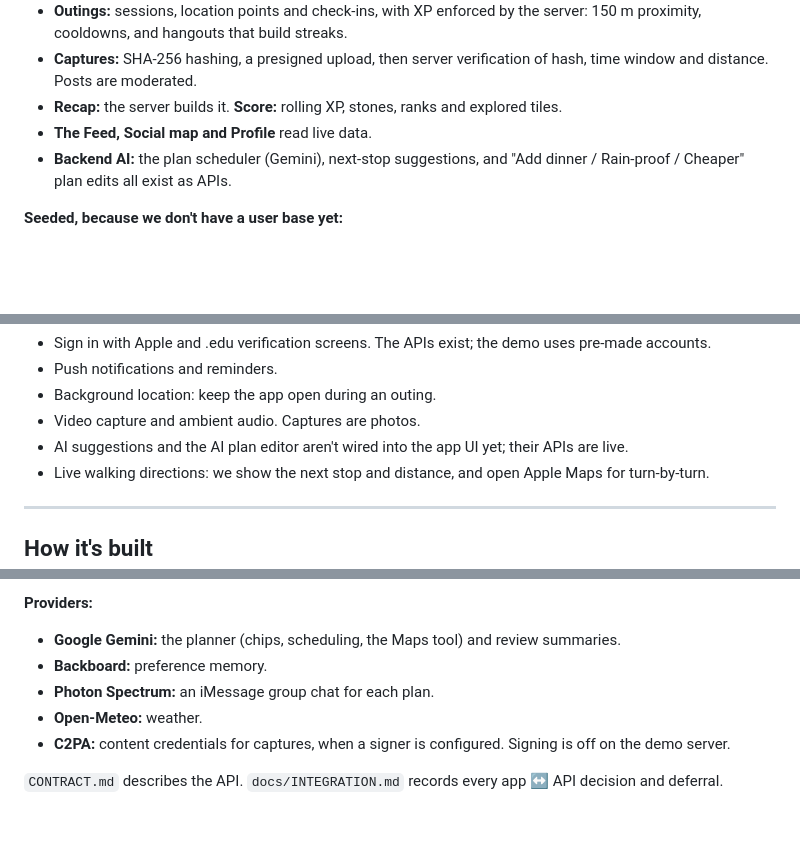
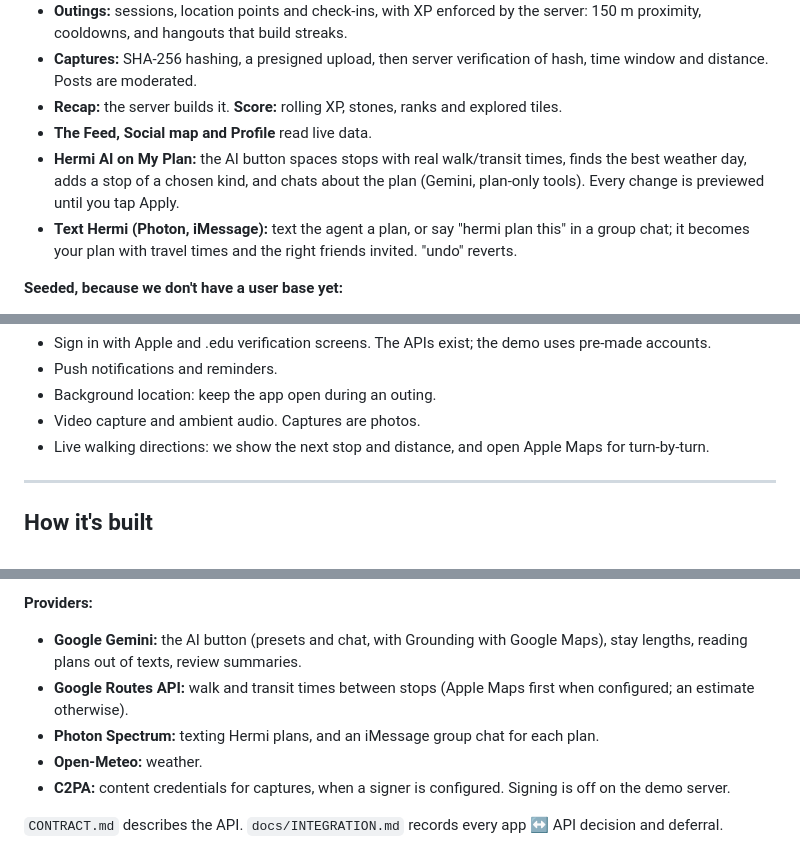
Before and after one commit to jackb-22/Hermi, a Markdown page: README.md, 3 parts joined by grey strips. GitHub-like rendering; blank space fills up the shorter version.

Commit message:
Docs: Hermi AI and Text Hermi (INTEGRATION Step 13 with a device checklist, Linux ↔ Mac loop), README, increment 09
Co-Authored-By: Claude Opus 5.5 <noreply@anthropic.com>

```diff
--- a/README.md
+++ b/README.md
@@ -158,7 +158,8 @@ There's no friend search and no friend requests. You add a friend by **tapping p
 - **Captures:** SHA-256 hashing, a presigned upload, then server verification of hash, time window and distance. Posts are moderated.
 - **Recap:** the server builds it. **Score:** rolling XP, stones, ranks and explored tiles.
 - **The Feed, Social map and Profile** read live data.
-- **Backend AI:** the plan scheduler (Gemini), next-stop suggestions, and "Add dinner / Rain-proof / Cheaper" plan edits all exist as APIs.
+- **Hermi AI on My Plan:** the AI button spaces stops with real walk/transit times, finds the best weather day, adds a stop of a chosen kind, and chats about the plan (Gemini, plan-only tools). Every change is previewed until you tap Apply.
+- **Text Hermi (Photon, iMessage):** text the agent a plan, or say "hermi plan this" in a group chat; it becomes your plan with travel times and the right friends invited. "undo" reverts.
 
 **Seeded, because we don't have a user base yet:**
 - Every user other than you: friends, streaks, 30 days of history, open "find someone" plans.
@@ -174,7 +175,6 @@ There's no friend search and no friend requests. You add a friend by **tapping p
 - Push notifications and reminders.
 - Background location: keep the app open during an outing.
 - Video capture and ambient audio. Captures are photos.
-- AI suggestions and the AI plan editor aren't wired into the app UI yet; their APIs are live.
 - Live walking directions: we show the next stop and distance, and open Apple Maps for turn-by-turn.
 
 ---
@@ -196,9 +196,9 @@ archive/                 retired prototype and hosting config
 - Media lives in S3-compatible storage (RustFS) and is served by the API.
 
 **Providers:**
-- **Google Gemini:** the planner (chips, scheduling, the Maps tool) and review summaries.
-- **Backboard:** preference memory.
-- **Photon Spectrum:** an iMessage group chat for each plan.
+- **Google Gemini:** the AI button (presets and chat, with Grounding with Google Maps), stay lengths, reading plans out of texts, review summaries.
+- **Google Routes API:** walk and transit times between stops (Apple Maps first when configured; an estimate otherwise).
+- **Photon Spectrum:** texting Hermi plans, and an iMessage group chat for each plan.
 - **Open-Meteo:** weather.
 - **C2PA:** content credentials for captures, when a signer is configured. Signing is off on the demo server.
 
```
Also changed, not shown: docs/INTEGRATION.md (+28 -1 lines), docs/frontend/FRONTEND_INCREMENTS.md (+1 -1 lines).
